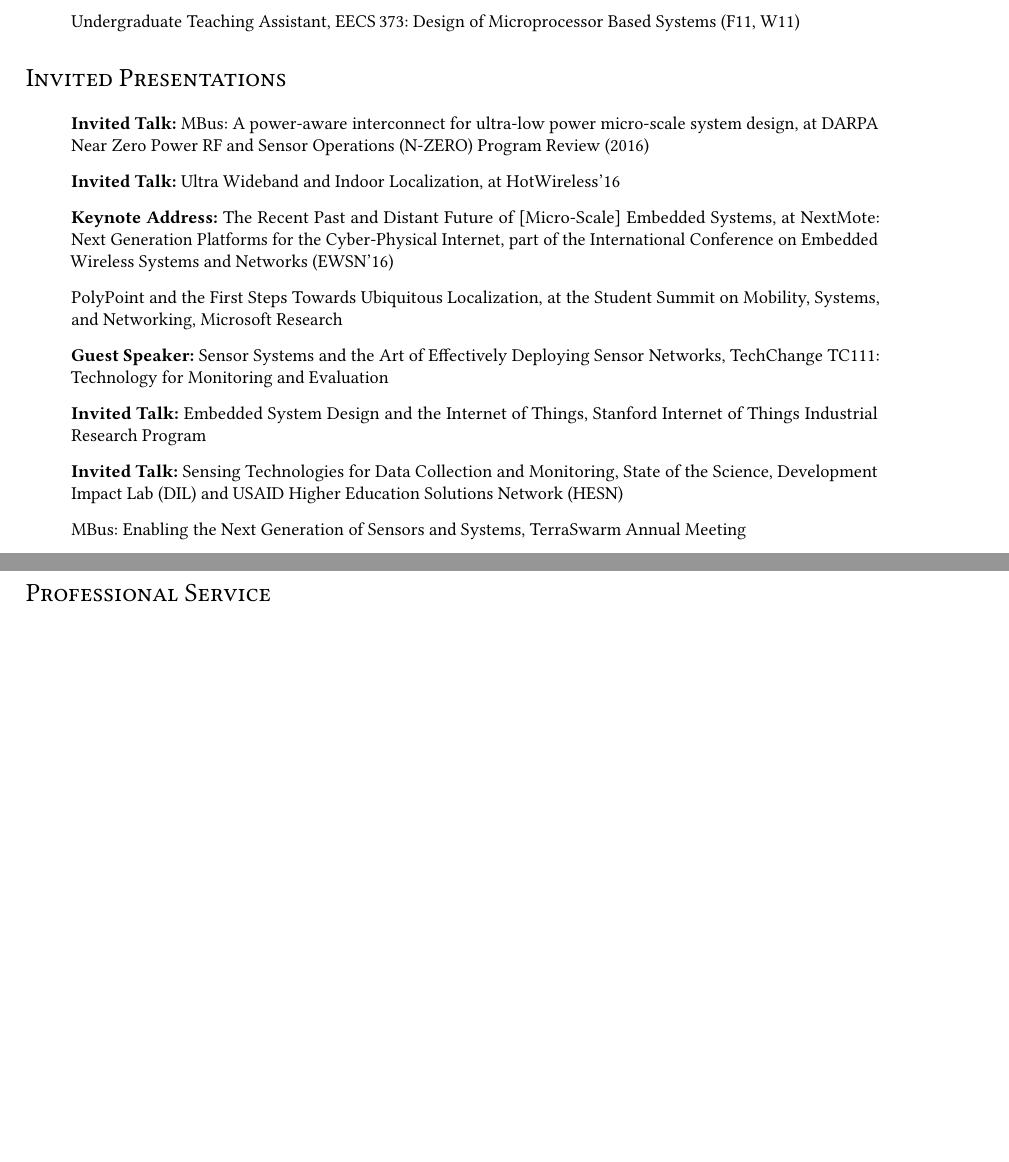
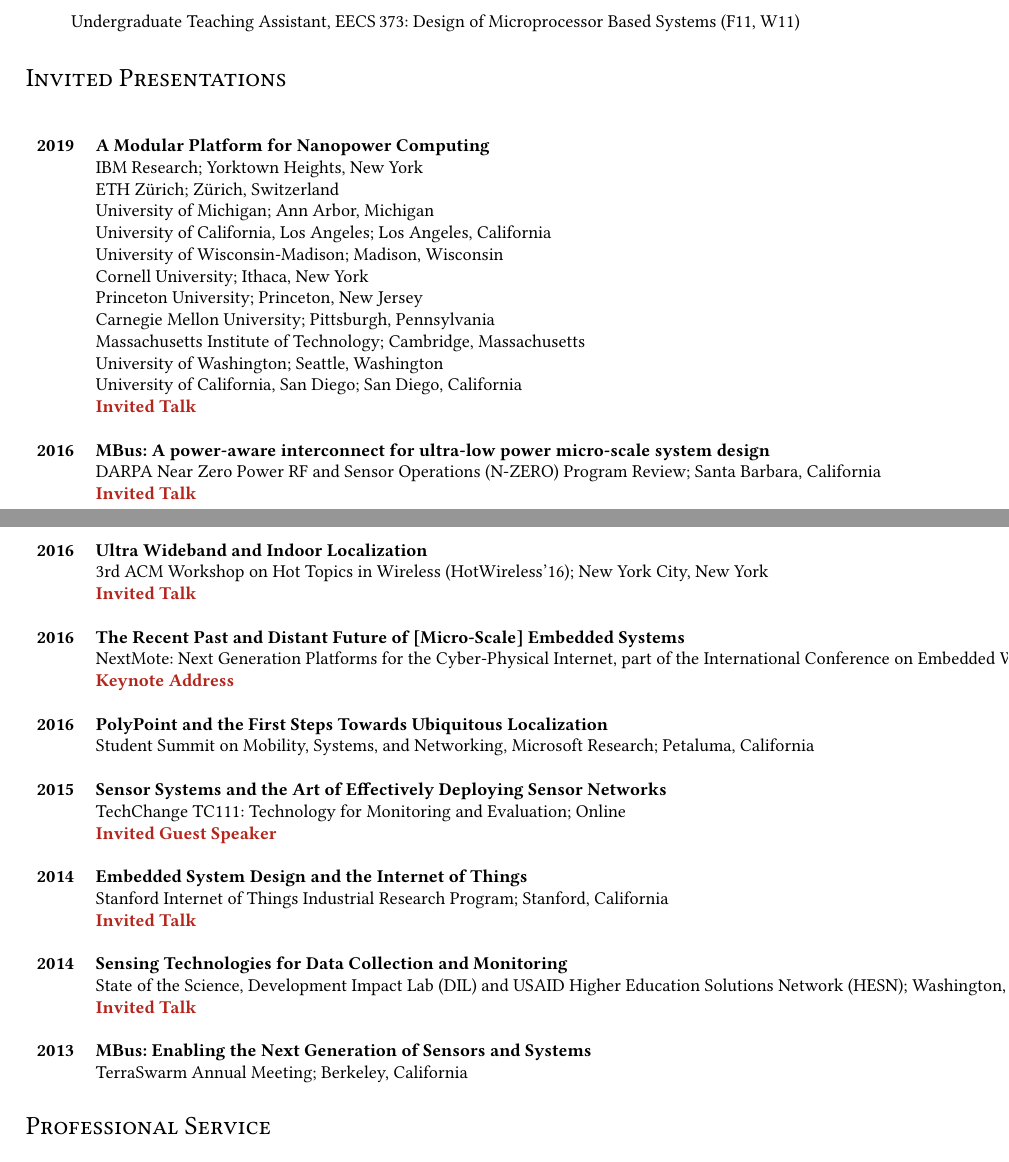
Before and after one commit to ppannuto/patpannuto.com, a LaTeX CV (cv/pannuto.tex): two parts of pages 2 and 3 of 8 before the commit and two parts of pages 2 and 3 of 9 after it, joined at a grey line, cut so that both start at the same text, the shorter picture padded with empty space. Compiled offline with pdfLaTeX.

Commit message:
update invited talks & styling for them

```diff
--- a/cv/pannuto.tex
+++ b/cv/pannuto.tex
@@ -15,6 +15,8 @@
 \usepackage{bold-extra}   % Provides bf+sc (only in textbf+textsc env.)
 \usepackage{calc}         % Do math in tex (used for percent calculation)
 \usepackage{comment}      % Provides \begin,\end{comment} for large blocks
+\usepackage{longtable}    % Tables that spans pages
+\usepackage{makecell}     % Multi-line table cells
 \usepackage[protrusion=true,expansion=true,kerning,spacing]{microtype} % better type, spacing
 \usepackage{tabularx}     % Complicated table creation
 \usepackage{textcomp}     % Missing UTF characters
@@ -51,6 +53,9 @@
 \addbibresource{conferences.bib}
 \addbibresource{workshops.bib}
 \addbibresource{posterdemo.bib}
+
+% Configure makecell cells to be top-left aligned
+\renewcommand{\cellalign}{tl}
 
 % Custom bibtex keys, from
 % http://tex.stackexchange.com/questions/111846/biblatex-2-custom-fields-only-one-is-working
@@ -323,18 +328,85 @@ Mobile Computing, Operating Systems, and Development Engineering
 
 \section*{Invited Presentations}
 
-\begin{itemize}
-  \item[] \textbf{Invited Talk:} MBus: A power-aware interconnect for ultra-low power micro-scale system design, at DARPA Near Zero Power RF and Sensor Operations (N-ZERO) Program Review (2016)
-  \item[] \textbf{Invited Talk:} Ultra Wideband and Indoor Localization, at HotWireless'16
-  \item[] \textbf{Keynote Address:} The Recent Past and Distant Future of [Micro-Scale] Embedded Systems, at NextMote: Next Generation Platforms for the Cyber-Physical Internet,
-    part of the International Conference on Embedded Wireless Systems and Networks (EWSN'16)
-  \item[] PolyPoint and the First Steps Towards Ubiquitous Localization, at the Student Summit on Mobility, Systems, and Networking, Microsoft Research
-  \item[] \textbf{Guest Speaker:} Sensor Systems and the Art of Effectively Deploying Sensor Networks, TechChange TC111: Technology for Monitoring and Evaluation
-  \item[] \textbf{Invited Talk:} Embedded System Design and the Internet of Things, Stanford Internet of Things Industrial Research Program
-  \item[] \textbf{Invited Talk:} Sensing Technologies for Data Collection and Monitoring, State of the Science, Development Impact Lab (DIL) and USAID Higher Education Solutions Network (HESN)
-  \item[] MBus: Enabling the Next Generation of Sensors and Systems, TerraSwarm Annual Meeting
-\end{itemize}
+\begin{longtable}{>{\bf}l l}
+  2019 & \makecell{
+    \textbf{A Modular Platform for Nanopower Computing} \\
+    IBM Research; Yorktown Heights, New York \\
+    ETH Z\"urich; Z\"urich, Switzerland \\
+    University of Michigan; Ann Arbor, Michigan \\
+    University of California, Los Angeles; Los Angeles, California \\
+    University of Wisconsin-Madison; Madison, Wisconsin \\
+    Cornell University; Ithaca, New York \\
+    Princeton University; Princeton, New Jersey \\
+    Carnegie Mellon University; Pittsburgh, Pennsylvania \\
+    Massachusetts Institute of Technology; Cambridge, Massachusetts \\
+    University of Washington; Seattle, Washington \\
+    University of California, San Diego; San Diego, California \\
+    \textbf{\color{BrickRed} Invited Talk} \\
+  } \\
 
+  \\
+
+  2016 & \makecell {
+    \textbf{MBus: A power-aware interconnect for ultra-low power micro-scale system design} \\
+    DARPA Near Zero Power RF and Sensor Operations (N-ZERO) Program Review; Santa Barbara, California \\
+    \textbf{\color{BrickRed} Invited Talk} \\
+  } \\
+
+  \\
+
+  2016 & \makecell{
+    \textbf{Ultra Wideband and Indoor Localization} \\
+    3rd ACM Workshop on Hot Topics in Wireless (HotWireless'16); New York City, New York \\
+    \textbf{\color{BrickRed} Invited Talk}
+  } \\
+
+  \\
+
+  2016 & \makecell{
+    \textbf{The Recent Past and Distant Future of [Micro-Scale] Embedded Systems} \\
+    NextMote: Next Generation Platforms for the Cyber-Physical Internet, part of the International Conference on Embedded Wireless Systems and Networks (EWSN'16); Graz, Austria \\
+    \textbf{\color{BrickRed} Keynote Address} \\
+  } \\
+
+  \\
+
+  2016 & \makecell{
+    \textbf{PolyPoint and the First Steps Towards Ubiquitous Localization} \\
+    Student Summit on Mobility, Systems, and Networking, Microsoft Research; Petaluma, California \\
+  } \\
+
+  \\
+
+  2015 & \makecell{
+    \textbf{Sensor Systems and the Art of Effectively Deploying Sensor Networks} \\
+    TechChange TC111: Technology for Monitoring and Evaluation; Online \\
+    \textbf{\color{BrickRed} Invited Guest Speaker} \\
+  } \\
+
+  \\
+
+  2014 & \makecell{
+    \textbf{Embedded System Design and the Internet of Things} \\
+    Stanford Internet of Things Industrial Research Program; Stanford, California \\
+    \textbf{\color{BrickRed} Invited Talk} \\
+  } \\
+
+  \\
+
+  2014 & \makecell{
+    \textbf{Sensing Technologies for Data Collection and Monitoring} \\
+    State of the Science, Development Impact Lab (DIL) and USAID Higher Education Solutions Network (HESN); Washington, D.C. \\
+    \textbf{\color{BrickRed} Invited Talk} \\
+  } \\
+
+  \\
+
+  2013 & \makecell{
+    \textbf{MBus: Enabling the Next Generation of Sensors and Systems} \\
+    TerraSwarm Annual Meeting; Berkeley, California \\
+  } \\
+\end{longtable}
 
 
 
```
